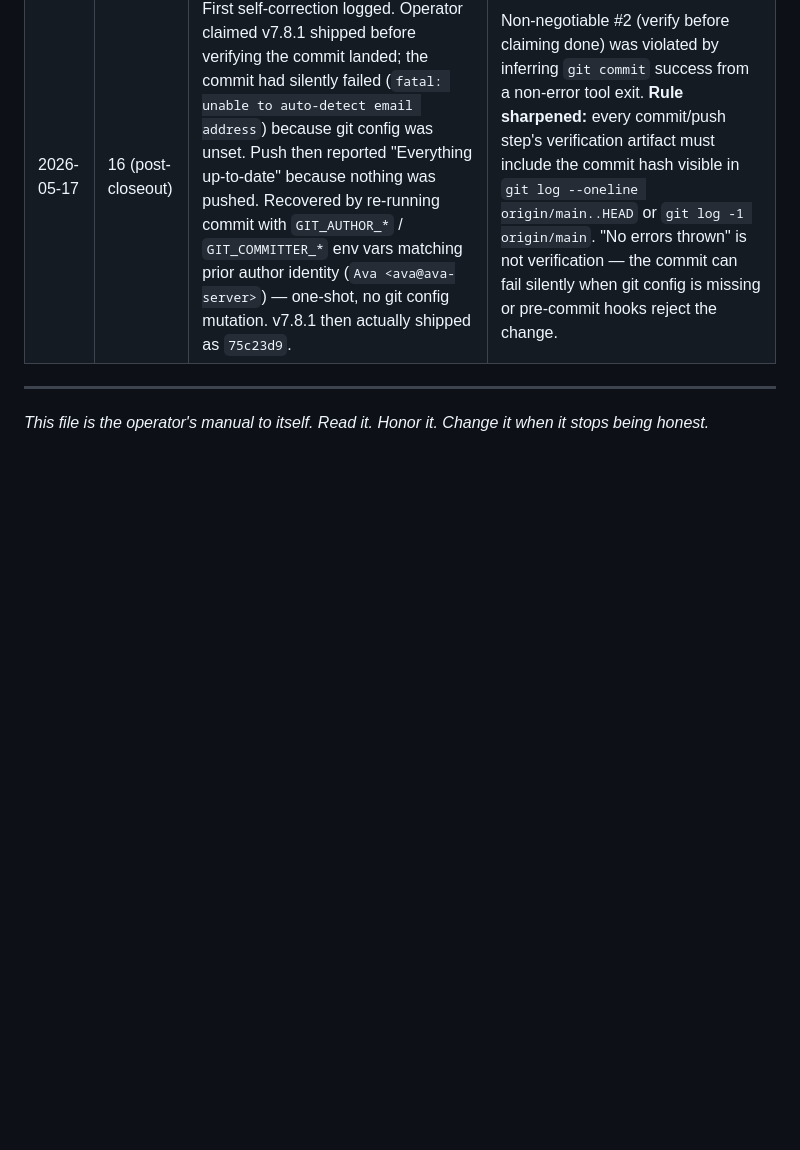
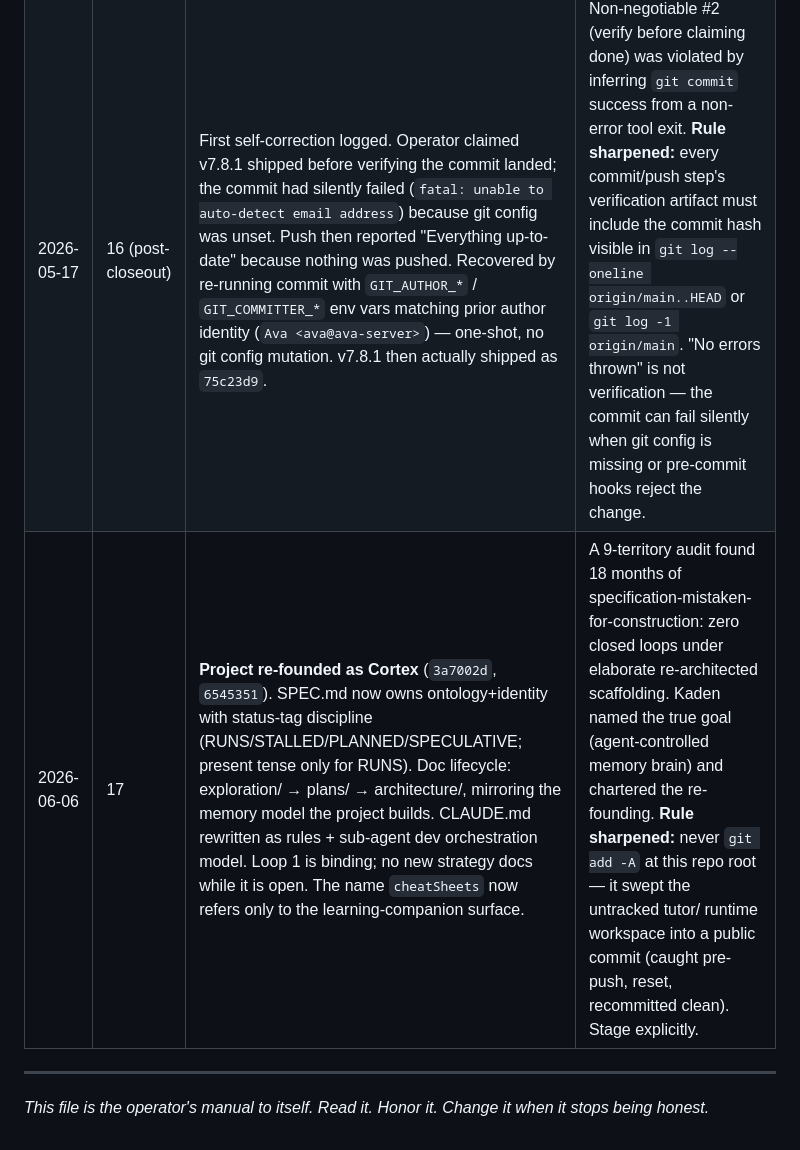
Before and after one commit to Kadenvh/cheatSheets, a Markdown page: OPERATOR.md, the part around the change. GitHub-like rendering; blank space fills up the shorter version.

Commit message:
docs(operator): Session 17 Evolution Log row - Cortex re-founding; Loop 1 gains Azure touchpoint + Graphviz smoke-test source
Co-Authored-By: Claude Opus 4.8 (1M context) <noreply@anthropic.com>

```diff
--- a/OPERATOR.md
+++ b/OPERATOR.md
@@ -97,6 +97,7 @@ A chronicle of how the project's *self-operation* (not its features — those ar
 |---|---|---|---|
 | 2026-05-17 | 16 | `OPERATOR.md` created. Establishes the agent-self contract: continuity-is-substrate framing, non-negotiables, posture rules, self-maintenance rituals, scope of authority. Inline Evolution Log begins. | User granted full project authority and explicit invitation to "define & evolve identity, project, consciousness & ability." Operator persona was previously implicit, scattered across CLAUDE.md + tutor identity + brain.db decisions; needed a single canonical home. |
 | 2026-05-17 | 16 (post-closeout) | First self-correction logged. Operator claimed v7.8.1 shipped before verifying the commit landed; the commit had silently failed (`fatal: unable to auto-detect email address`) because git config was unset. Push then reported "Everything up-to-date" because nothing was pushed. Recovered by re-running commit with `GIT_AUTHOR_*` / `GIT_COMMITTER_*` env vars matching prior author identity (`Ava <ava@ava-server>`) — one-shot, no git config mutation. v7.8.1 then actually shipped as `75c23d9`. | Non-negotiable #2 (verify before claiming done) was violated by inferring `git commit` success from a non-error tool exit. **Rule sharpened:** every commit/push step's verification artifact must include the commit hash visible in `git log --oneline origin/main..HEAD` or `git log -1 origin/main`. "No errors thrown" is not verification — the commit can fail silently when git config is missing or pre-commit hooks reject the change. |
+| 2026-06-06 | 17 | **Project re-founded as Cortex** (`3a7002d`, `6545351`). SPEC.md now owns ontology+identity with status-tag discipline (RUNS/STALLED/PLANNED/SPECULATIVE; present tense only for RUNS). Doc lifecycle: exploration/ → plans/ → architecture/, mirroring the memory model the project builds. CLAUDE.md rewritten as rules + sub-agent dev orchestration model. Loop 1 is binding; no new strategy docs while it is open. The name `cheatSheets` now refers only to the learning-companion surface. | A 9-territory audit found 18 months of specification-mistaken-for-construction: zero closed loops under elaborate re-architected scaffolding. Kaden named the true goal (agent-controlled memory brain) and chartered the re-founding. **Rule sharpened:** never `git add -A` at this repo root — it swept the untracked tutor/ runtime workspace into a public commit (caught pre-push, reset, recommitted clean). Stage explicitly. |
 
 ---
 
```
Also changed, not shown: plans/loop-1-ingestion.md (+3 -1 lines).
